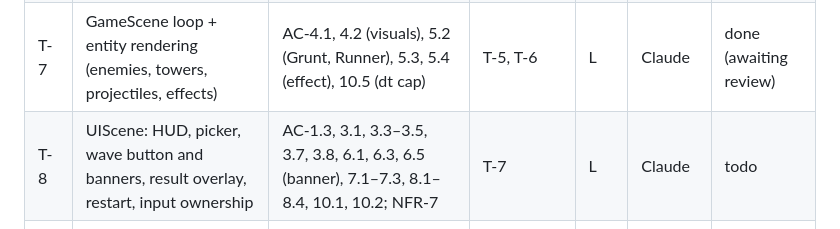
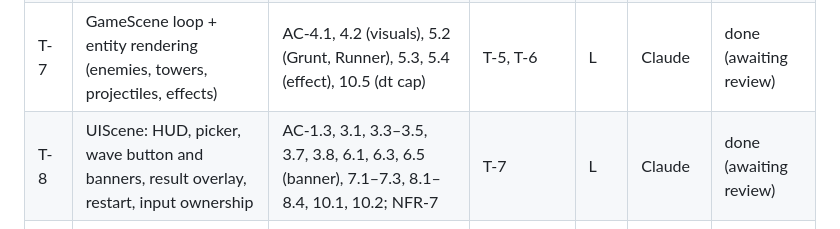
Before and after one commit to rpino/tower-defense, a Markdown page: docs/04-planning/tasks.md, the part around the change. Drawn GitHub-style.

```diff
--- a/docs/04-planning/tasks.md
+++ b/docs/04-planning/tasks.md
@@ -30,7 +30,7 @@
 | T-5 | Simulation combat: targeting, arrows, cannon splash, rewards | AC-4.1–4.4, 4.6, 4.7, 5.4 | T-4 | M | Claude | done (awaiting review) |
 | T-6 | Boot + Title scenes, map rendering | AC-1.1, 1.2, 1.4, 1.5, 2.1–2.5, 10.3 | T-2, T-3 | M | Claude | done (awaiting review) |
 | T-7 | GameScene loop + entity rendering (enemies, towers, projectiles, effects) | AC-4.1, 4.2 (visuals), 5.2 (Grunt, Runner), 5.3, 5.4 (effect), 10.5 (dt cap) | T-5, T-6 | L | Claude | done (awaiting review) |
-| T-8 | UIScene: HUD, picker, wave button and banners, result overlay, restart, input ownership | AC-1.3, 3.1, 3.3–3.5, 3.7, 3.8, 6.1, 6.3, 6.5 (banner), 7.1–7.3, 8.1–8.4, 10.1, 10.2; NFR-7 | T-7 | L | Claude | todo |
+| T-8 | UIScene: HUD, picker, wave button and banners, result overlay, restart, input ownership | AC-1.3, 3.1, 3.3–3.5, 3.7, 3.8, 6.1, 6.3, 6.5 (banner), 7.1–7.3, 8.1–8.4, 10.1, 10.2; NFR-7 | T-7 | L | Claude | done (awaiting review) |
 | T-9 | Audio core + sound effects (unlock, silent fallback, gain graph, iOS resume, pre-rendered ZzFX) | AC-1.6, 3.2 (sound), 4.5, 5.4 (sound), 5.6 (sound), 6.5 (sound), 9.1, 9.2, 9.4, 10.5 (audio) | T-8 | M | Claude | todo |
 | T-10 | Music loop + victory and defeat jingles | AC-9.3, 8.3 (music/jingle), 8.4 (music restart) | T-9 | S | Claude | todo |
 | T-11 | Balance test (two strategies) + BR-10 retune | AC-6.4, AC-6.6; NFR-1 (peak count) | T-5 | M | Claude | todo |
```
Also changed, not shown: docs/05-build/build-log.md (+26 -0 lines), docs/05-build/img/T-8-phone-picker.png (added), docs/05-build/img/T-8-victory.jpg (added), 7 other files.
